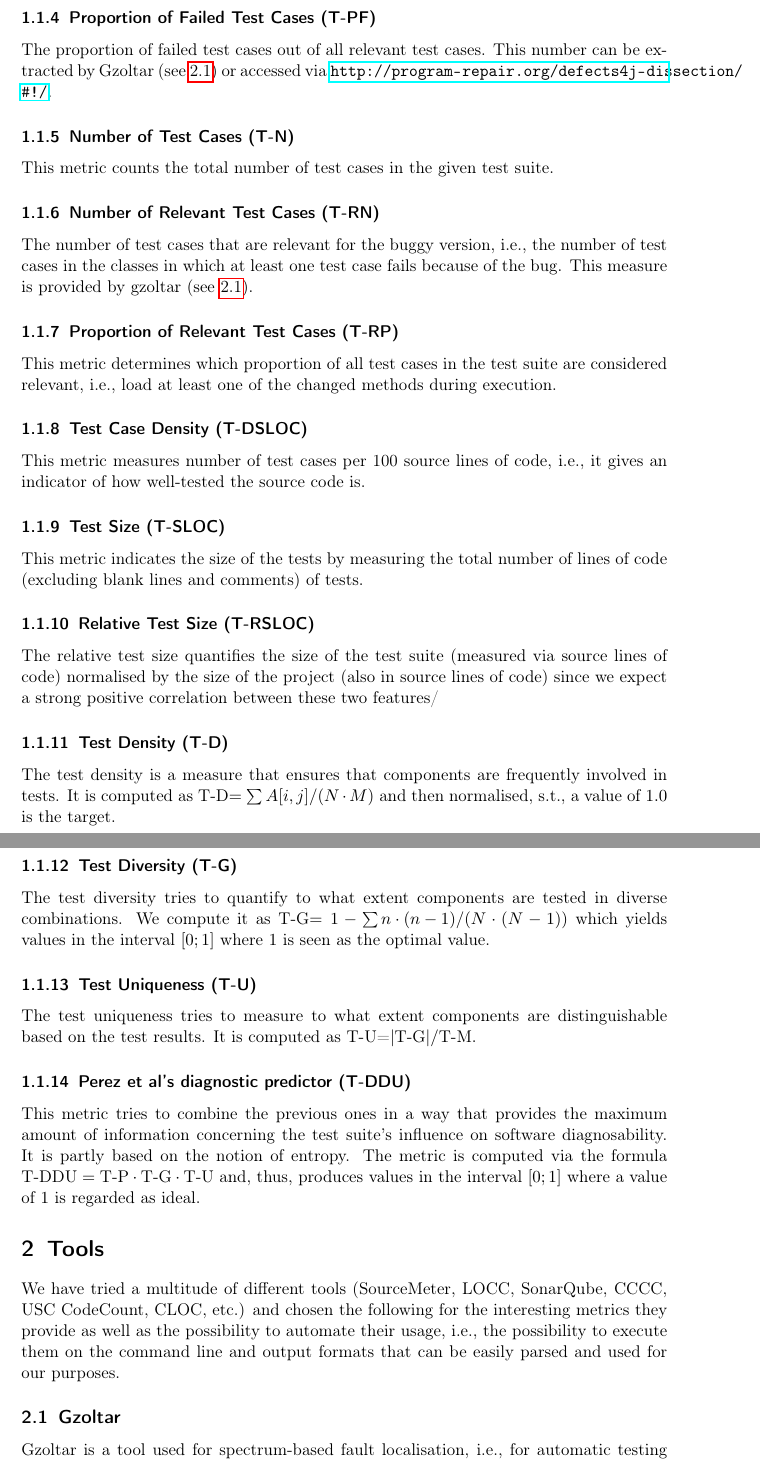
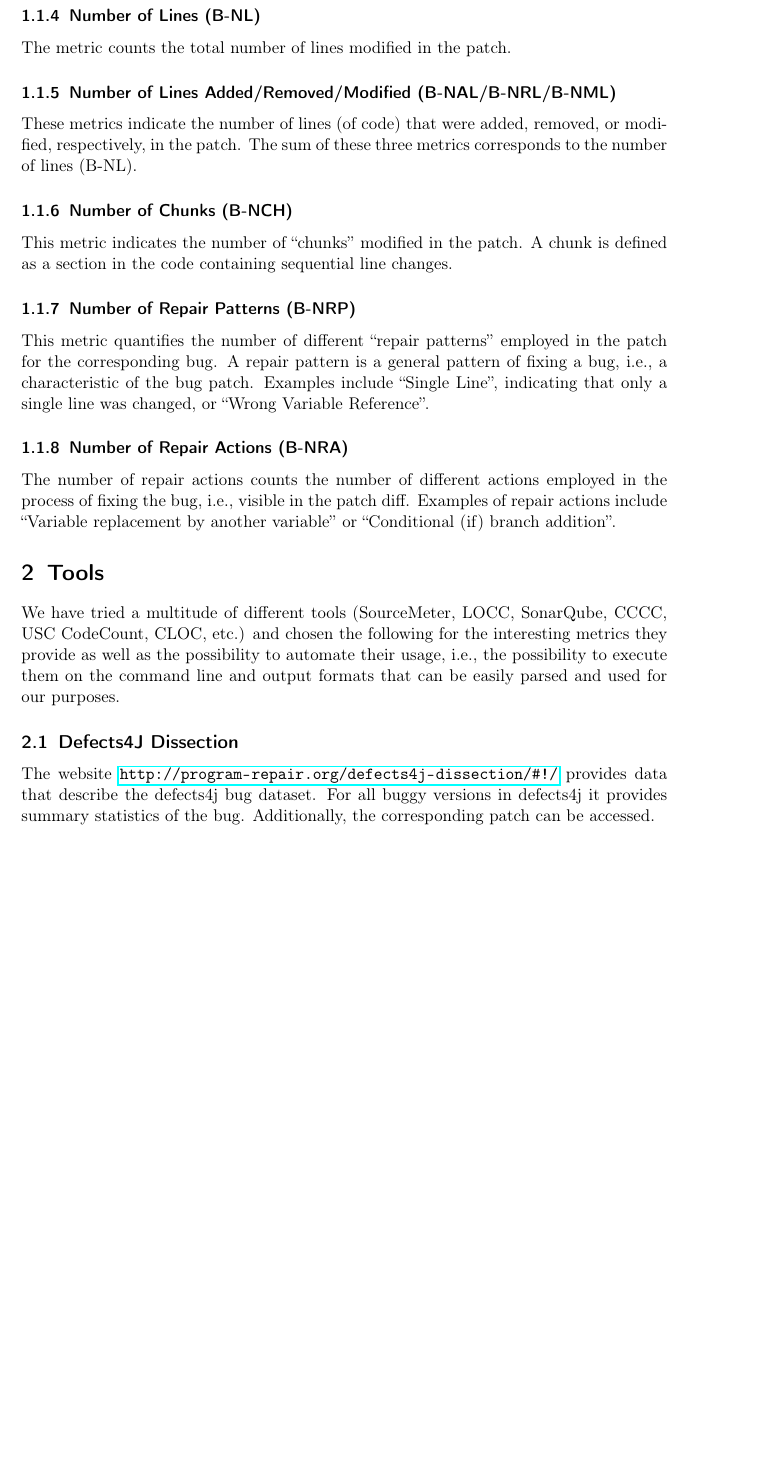
Before and after one commit to sofie-kemper/softwareDiagnosabilityLab, a LaTeX document (metrics.tex, which reads metrics_bug.tex, tools_bug.tex): two parts of pages 2 and 3 of 3 before the commit and part of page 2 of 2 after it, the two joined at a grey line, cut at the place of the change, the shorter picture padded with empty space. Compiled offline with pdfLaTeX.

Commit message:
Include bug characteristics in metric report

```diff
--- a/metrics_bug.tex
+++ b/metrics_bug.tex
@@ -4,0 +34,29 @@ the bug such as its location and size.
+\subsubsection{Number of Lines (B-NL)}
+
+The metric counts the total number of lines modified in the patch.
+
+\subsubsection{Number of Lines Added/Removed/Modified (B-NAL/B-NRL/B-NML)}
+
+These metrics indicate the number of lines (of code) that were added, removed,
+or modified, respectively, in the patch. The sum of these three metrics
+corresponds to the number of lines (B-NL).
+
+\subsubsection{Number of Chunks (B-NCH)}
+
+This metric indicates the number of \enquote{chunks} modified in the patch. A
+chunk is defined as a section in the code containing sequential line changes.
+
+\subsubsection{Number of Repair Patterns (B-NRP)}
+
+This metric quantifies the number of different \enquote{repair patterns}
+employed in the patch for the corresponding bug. A repair pattern is a general
+pattern of fixing a bug, i.e., a characteristic of the bug patch. Examples
+include  \enquote{Single Line}, indicating that only a single line was changed,
+or \enquote{Wrong Variable Reference}.
+
+\subsubsection{Number of Repair Actions (B-NRA)}
+
+The number of repair actions counts the number of different actions employed in
+the process of fixing the bug, i.e., visible in the patch diff. Examples of
+repair actions include \enquote{Variable replacement by another variable} or
+\enquote{Conditional (if) branch addition}.
--- a/tools_bug.tex
+++ b/tools_bug.tex
@@ -0,0 +1,7 @@
+\subsection{Defects4J Dissection}
+\label{sec:defects4jDissection}
+
+The website \url{http://program-repair.org/defects4j-dissection/#!/} provides
+data that describe the defects4j bug dataset. For all buggy versions in
+defects4j it provides summary statistics of the bug. Additionally, the
+corresponding patch can be accessed.
```
Also changed, not shown: metrics.tex (+5 -5 lines), metrics_bug.tex (31 more changed lines).
